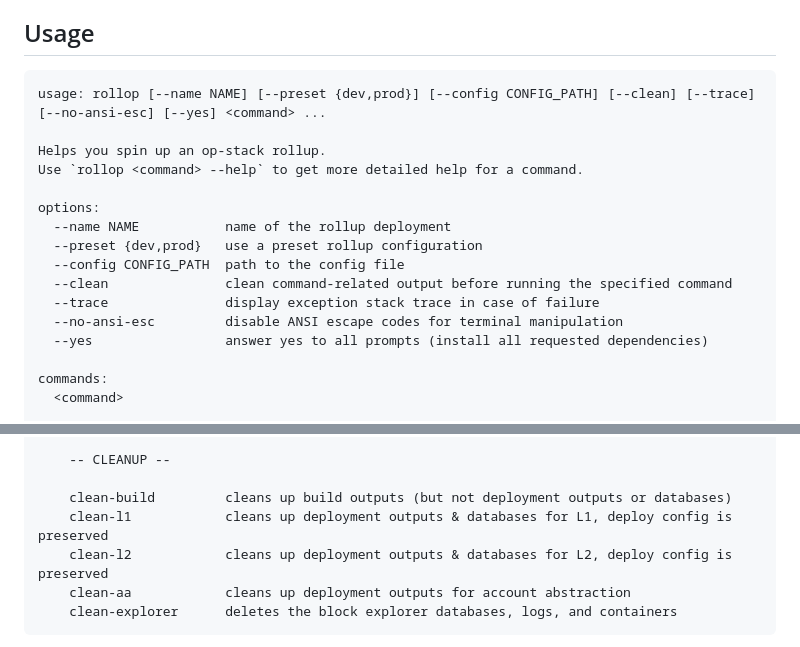
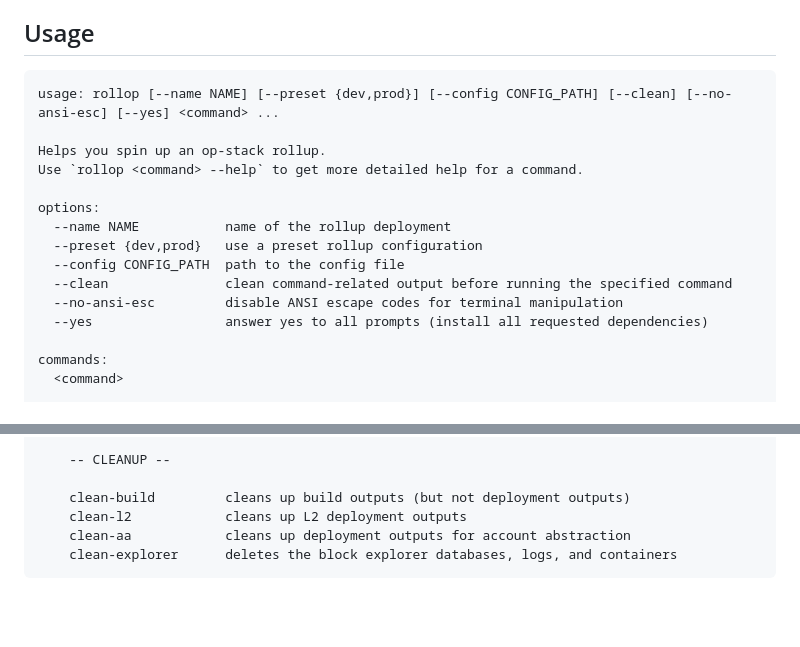
Before and after one commit to 0xFableOrg/roll-op, a Markdown page: README.md, 2 parts joined by grey strips. GitHub-like rendering; blank space fills up the shorter version.

Commit message:
udpate usage

````diff
--- a/README.md
+++ b/README.md
@@ -56,7 +56,7 @@ always for your permission before installing anything outside the current direct
 ## Usage
 
 ```
-usage: rollop [--name NAME] [--preset {dev,prod}] [--config CONFIG_PATH] [--clean] [--trace] [--no-ansi-esc] [--yes] <command> ...
+usage: rollop [--name NAME] [--preset {dev,prod}] [--config CONFIG_PATH] [--clean] [--no-ansi-esc] [--yes] <command> ...
 
 Helps you spin up an op-stack rollup.
 Use `rollop <command> --help` to get more detailed help for a command.
@@ -66,7 +66,6 @@ options:
   --preset {dev,prod}   use a preset rollup configuration
   --config CONFIG_PATH  path to the config file
   --clean               clean command-related output before running the specified command
-  --trace               display exception stack trace in case of failure
   --no-ansi-esc         disable ANSI escape codes for terminal manipulation
   --yes                 answer yes to all prompts (install all requested dependencies)
 
@@ -95,9 +94,8 @@ commands:
 
     -- CLEANUP --
 
-    clean-build         cleans up build outputs (but not deployment outputs or databases)
-    clean-l1            cleans up deployment outputs & databases for L1, deploy config is preserved
-    clean-l2            cleans up deployment outputs & databases for L2, deploy config is preserved
+    clean-build         cleans up build outputs (but not deployment outputs)
+    clean-l2            cleans up L2 deployment outputs
     clean-aa            cleans up deployment outputs for account abstraction
     clean-explorer      deletes the block explorer databases, logs, and containers
 ```
````
